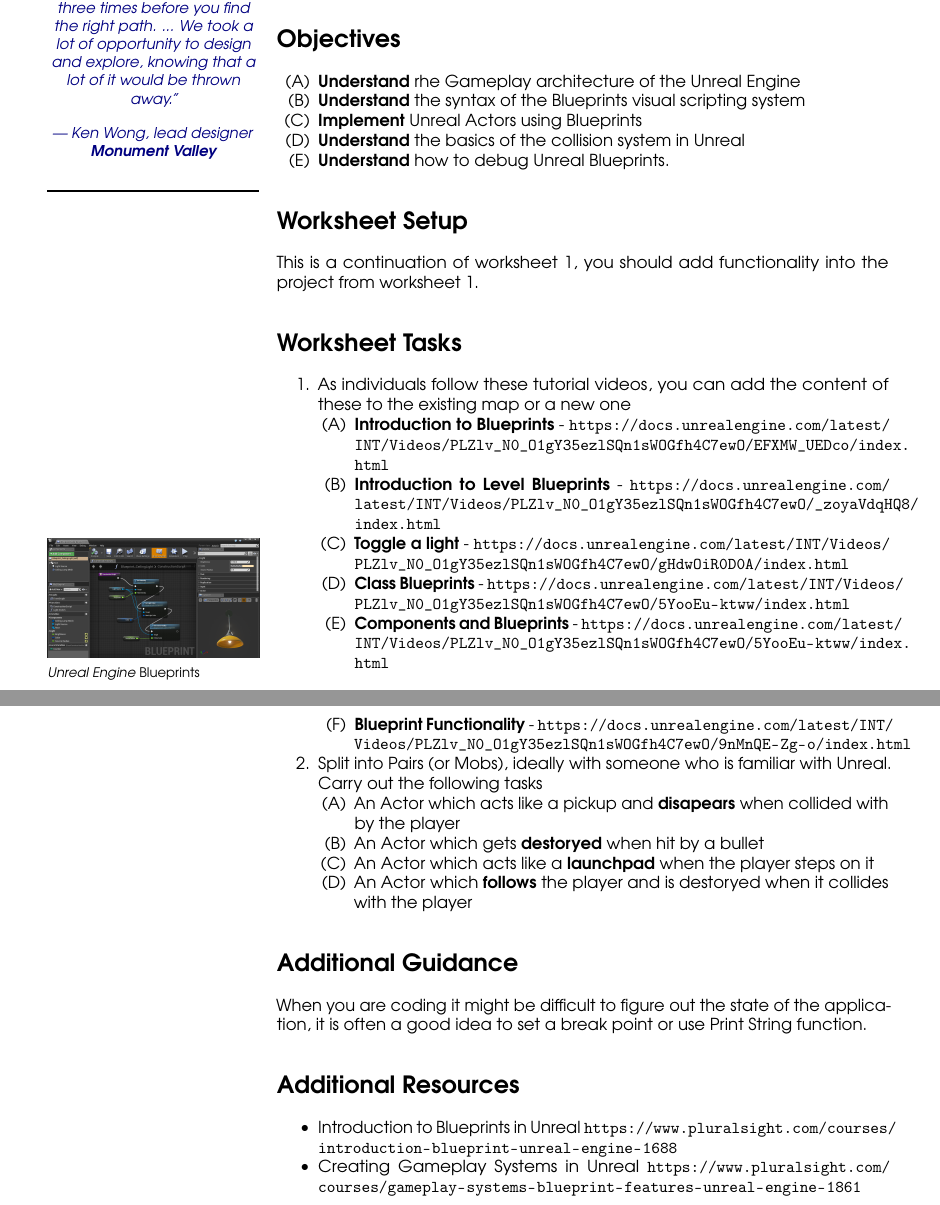
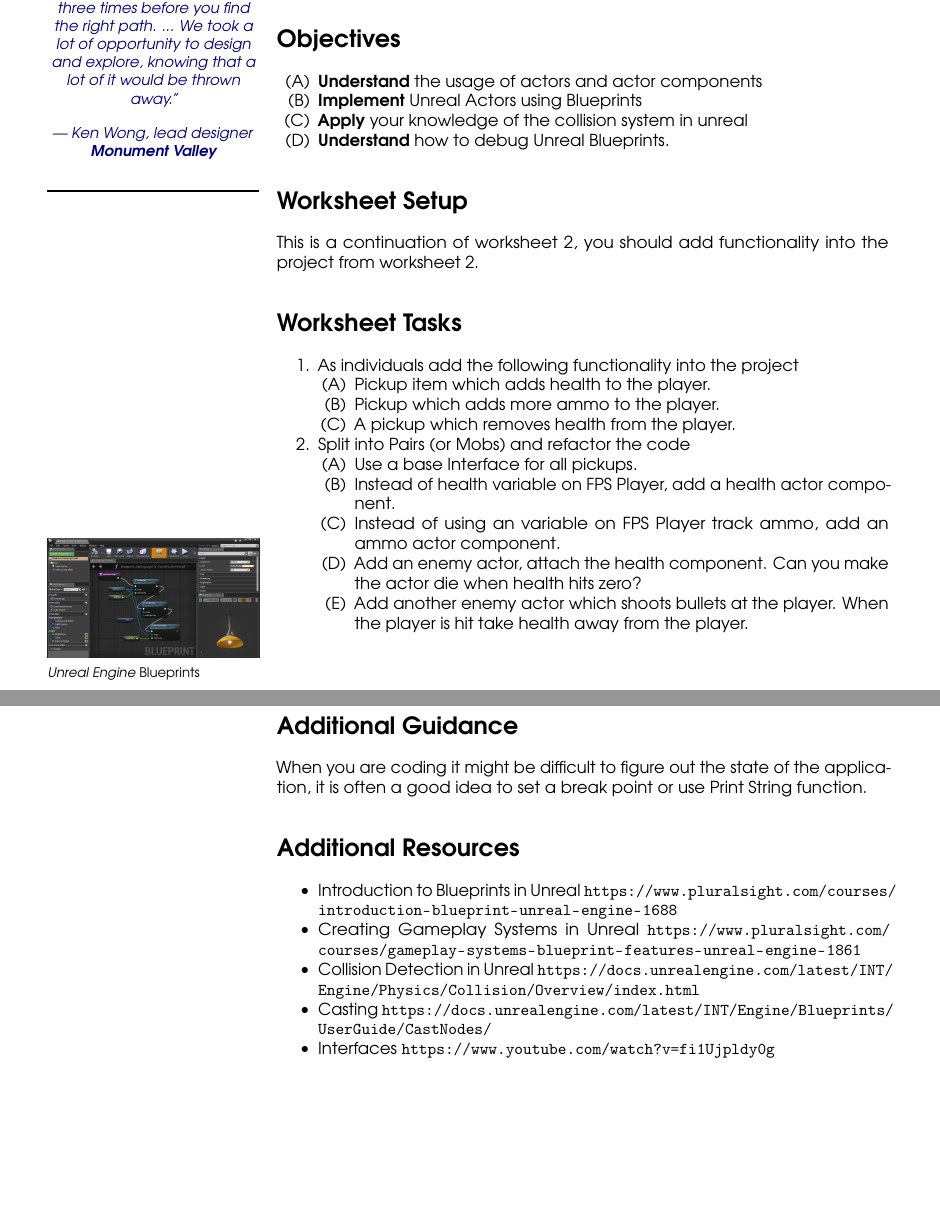
Before and after one commit to Penfound/workshops, a LaTeX document (2016-17/unreal-blueprints/worksheet 3/unreal-bp-worksheet3.tex): two parts of pages 1 and 2 of 2, joined at a grey line, cut so that both start at the same text, the shorter picture padded with empty space. Compiled offline with pdfLaTeX.

Commit message:
Finished Worksheet 3

```diff
--- a/2016-17/unreal-blueprints/worksheet 3/unreal-bp-worksheet3.tex
+++ b/2016-17/unreal-blueprints/worksheet 3/unreal-bp-worksheet3.tex
@@ -32,35 +32,32 @@ Blueprints is the Visual Scripting language which is shipped inside Unreal Engin
 
 \section*{Objectives}
 \begin{enumerate}[label=(\Alph*)]
-	\item \textbf{Understand} rhe Gameplay architecture of the Unreal Engine
-	\item \textbf{Understand} the syntax of the Blueprints visual scripting system
+	\item \textbf{Understand} the usage of actors and actor components
 	\item \textbf{Implement} Unreal Actors using Blueprints
-  \item \textbf{Understand} the basics of the collision system in Unreal
+  \item \textbf{Apply} your knowledge of the collision system in unreal
   \item \textbf{Understand} how to debug Unreal Blueprints.
 \end{enumerate}
 
 \section*{Worksheet Setup}
 
-This is a continuation of worksheet 1, you should add functionality into the project from worksheet 1.
+This is a continuation of worksheet 2, you should add functionality into the project from worksheet 2.
 
 \section*{Worksheet Tasks}
 
 \begin{enumerate}
-	\item As individuals follow these tutorial videos, you can add the content of these to the existing map or a new one
+	\item As individuals add the following functionality into the project
   	\begin{enumerate}[label=(\Alph*)]
-      \item \textbf{Introduction to Blueprints} - \url{https://docs.unrealengine.com/latest/INT/Videos/PLZlv_N0_O1gY35ezlSQn1sWOGfh4C7ewO/EFXMW_UEDco/index.html}
-      \item \textbf{Introduction to Level Blueprints} - \url{https://docs.unrealengine.com/latest/INT/Videos/PLZlv_N0_O1gY35ezlSQn1sWOGfh4C7ewO/_zoyaVdqHQ8/index.html}
-      \item \textbf{Toggle a light} - \url{https://docs.unrealengine.com/latest/INT/Videos/PLZlv_N0_O1gY35ezlSQn1sWOGfh4C7ewO/gHdwOiR0D0A/index.html}
-      \item \textbf{Class Blueprints} - \url{https://docs.unrealengine.com/latest/INT/Videos/PLZlv_N0_O1gY35ezlSQn1sWOGfh4C7ewO/5YooEu-ktww/index.html}
-      \item \textbf{Components and Blueprints} - \url{https://docs.unrealengine.com/latest/INT/Videos/PLZlv_N0_O1gY35ezlSQn1sWOGfh4C7ewO/5YooEu-ktww/index.html}
-      \item \textbf{Blueprint Functionality} - \url{https://docs.unrealengine.com/latest/INT/Videos/PLZlv_N0_O1gY35ezlSQn1sWOGfh4C7ewO/9nMnQE-Zg-o/index.html}
+      \item Pickup item which adds health to the player.
+      \item Pickup which adds more ammo to the player.
+      \item A pickup which removes health from the player.
     \end{enumerate}
-\item Split into Pairs (or Mobs), ideally with someone who is familiar with Unreal. Carry out the following tasks
+\item Split into Pairs (or Mobs) and refactor the code
 		\begin{enumerate}[label=(\Alph*)]
-		\item An Actor which acts like a pickup and \textbf{disapears} when collided with by the player
-		\item An Actor which gets \textbf{destoryed} when hit by a bullet
-    \item An Actor which acts like a \textbf{launchpad} when the player steps on it
-    \item An Actor which \textbf{follows} the player and is destoryed when it collides with the player
+		\item Use a base Interface for all pickups.
+    \item Instead of health variable on FPS Player, add a health actor component.
+    \item Instead of using an variable on FPS Player track ammo, add an ammo actor component.
+    \item Add an enemy actor, attach the health component. Can you make the actor die when health hits zero?
+    \item Add another enemy actor which shoots bullets at the player. When the player is hit take health away from the player.
 		\end{enumerate}
 \end{enumerate}
 
@@ -73,6 +70,9 @@ When you are coding it might be difficult to figure out the state of the applica
 \begin{itemize}
   \item Introduction to Blueprints in Unreal \url{https://www.pluralsight.com/courses/introduction-blueprint-unreal-engine-1688}
   \item Creating Gameplay Systems in Unreal \url{https://www.pluralsight.com/courses/gameplay-systems-blueprint-features-unreal-engine-1861}
+  \item Collision Detection in Unreal \url{https://docs.unrealengine.com/latest/INT/Engine/Physics/Collision/Overview/index.html}
+  \item Casting \url{https://docs.unrealengine.com/latest/INT/Engine/Blueprints/UserGuide/CastNodes/}
+  \item Interfaces \url{https://www.youtube.com/watch?v=fi1Ujpldy0g}
 \end{itemize}
 
 \end{document}
```
Also changed, not shown: 2016-17/unreal-blueprints/worksheet 3/unreal-bp-worksheet3.pdf (added).
